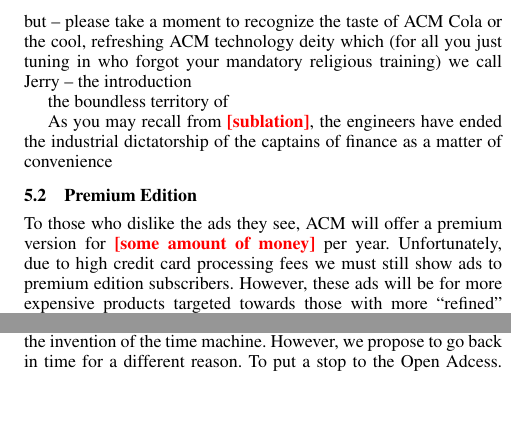
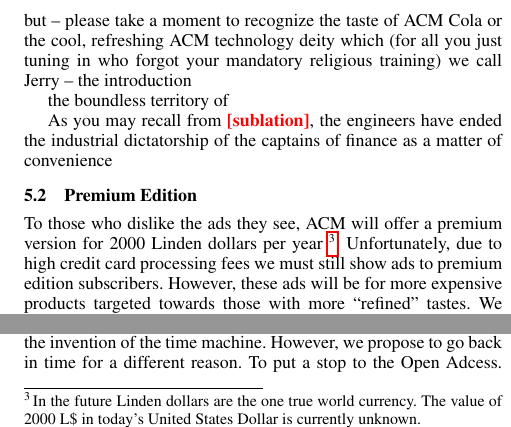
Before and after one commit to bboston7/open-adcess, a LaTeX document (openadcess.tex, which reads future-work.tex): two parts of the columns of page 5 of 6, joined at a grey line, cut so that both start at the same text, the shorter picture padded with empty space. Compiled offline with pdfLaTeX; a missing font is replaced by an installed copy or a similar font.

Commit message:
Linden dollars are the currency of the future

```diff
--- a/future-work.tex
+++ b/future-work.tex
@@ -19,7 +19,9 @@
 
 \subsection{Premium Edition}
 To those who dislike the ads they see, ACM will offer a premium version for
-\todo{some amount of money} per year.
+2000 Linden dollars per year \footnote{In the future Linden dollars are the
+one true world currency.
+The value of 2000 L\$ in today's United States Dollar is currently unknown.}.
 Unfortunately, due to high credit card processing fees we must still show ads
 to premium edition subscribers.
 However, these ads will be for more expensive products targeted towards those
```
